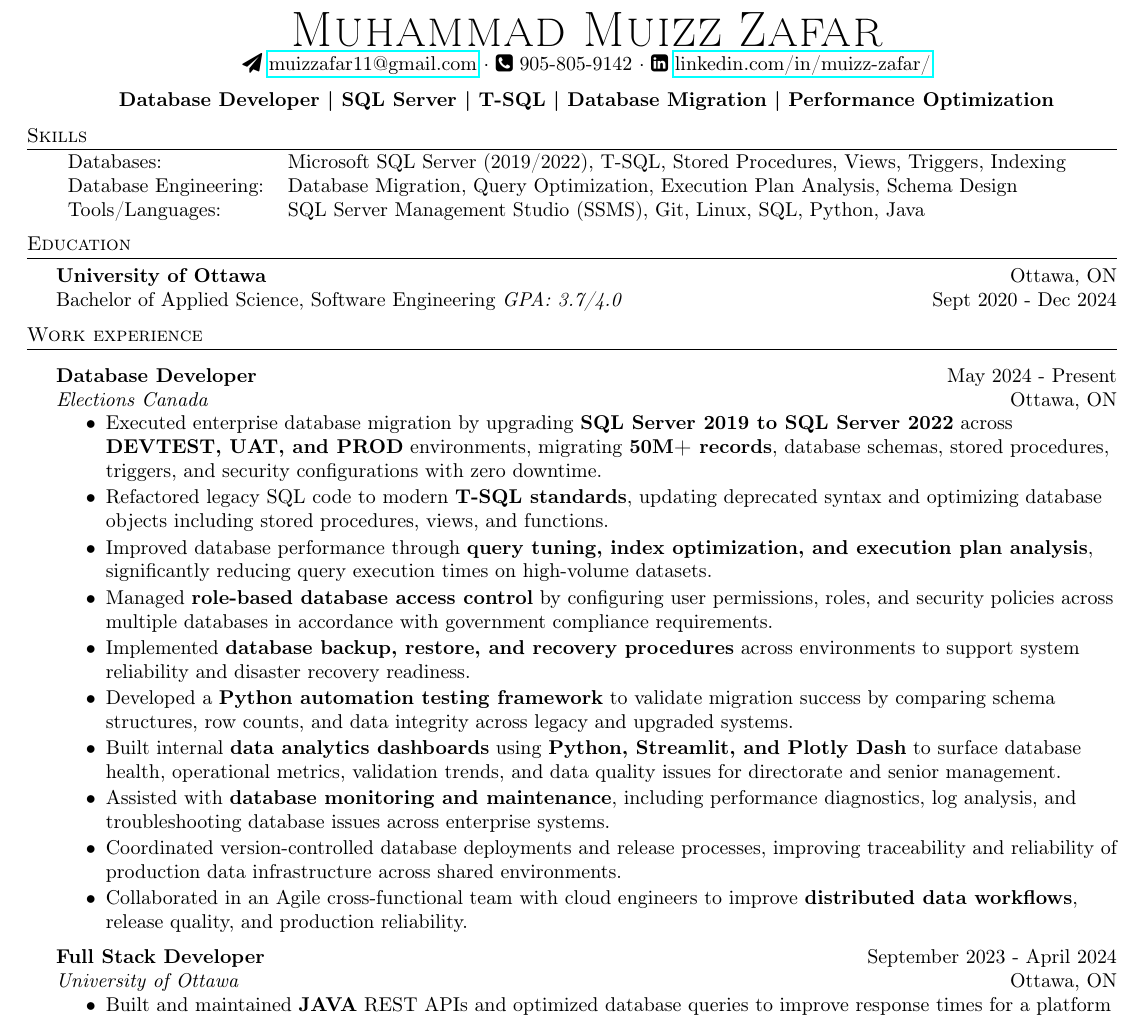
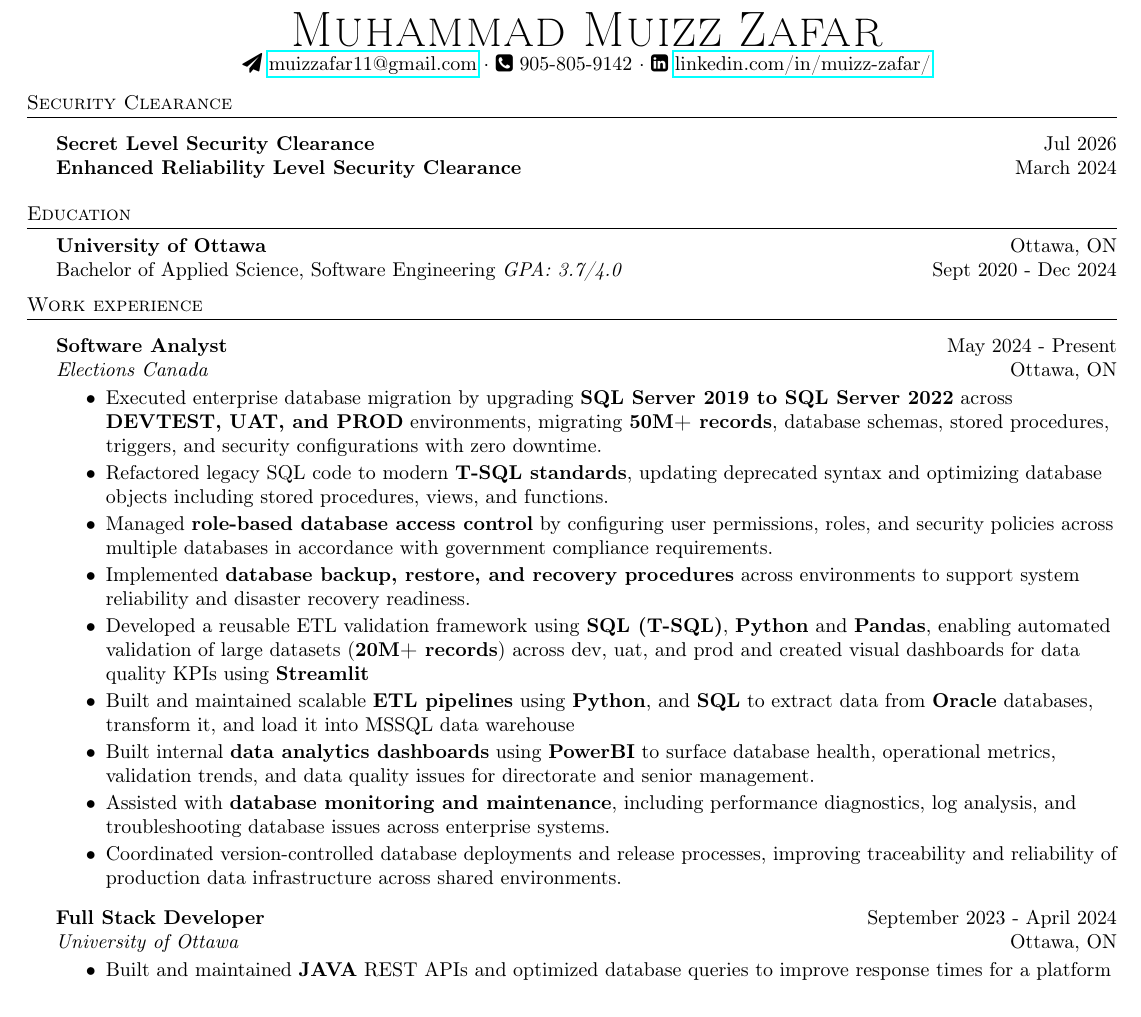
Before and after one commit to muizzzafar11/Resume, a LaTeX CV (Resume.tex): part of the page, cut so that both start at the same text. Compiled offline with pdfLaTeX.

Commit message:
gov-db-etl

```diff
--- a/Resume.tex
+++ b/Resume.tex
@@ -80,27 +80,30 @@
 	\\
 \end{center}
 
-\vspace{-5pt}
-\begin{center}
-\textbf{Database Developer | SQL Server | T-SQL | Database Migration | Performance Optimization}
-\end{center}
 
-\header{Skills}
-\begin{tabular}{ l l }
-	% Programming Languages: & SQL, Python, Java, Go, TypeScript, JavaScript, C\#, C++ \\
+\header{Security Clearance}
+\vspace{1.5mm}
 
-Databases: & Microsoft SQL Server (2019/2022), T-SQL, Stored Procedures, Views, Triggers, Indexing \\
+\textbf{Secret Level Security Clearance} \hfill Jul 2026\\
+\textbf{Enhanced Reliability Level Security Clearance} \hfill March 2024\\
+\vspace{4mm}
 
-Database Engineering: & Database Migration, Query Optimization, Execution Plan Analysis, Schema Design \\
+% \header{Skills}
+% \begin{tabular}{ l l }
+% 	% Programming Languages: & SQL, Python, Java, Go, TypeScript, JavaScript, C\#, C++ \\
 
-% Security \& Access Control: & Role-Based Access Control (RBAC), User Permissions, Database Security Policies \\
+% Databases: & Microsoft SQL Server (2019/2022), T-SQL, Stored Procedures, Views, Triggers, Indexing \\
 
-Tools/Languages: & SQL Server Management Studio (SSMS), Git, Linux, SQL, Python, Java \\
+% % Database Engineering: & Database Migration, Query Optimization, Execution Plan Analysis, Schema Design \\
 
-% Data Formats: & JSON, XML, YAML, SQL Schema Validation
+% % Security \& Access Control: & Role-Based Access Control (RBAC), User Permissions, Database Security Policies \\
 
-\end{tabular}
-\vspace{2mm}
+% Tools/Languages: & SQL Server Management Studio (SSMS), Git, Linux, SQL, Python, Java \\
+
+% % Data Formats: & JSON, XML, YAML, SQL Schema Validation
+
+% \end{tabular}
+% \vspace{2mm}
 
 %==== Education ====%
 \header{Education}
@@ -113,7 +116,7 @@
 \vspace{1.5mm}
 
 
-\textbf{Database Developer} \hfill May 2024 - Present\\
+\textbf{Software Analyst} \hfill May 2024 - Present\\
 \textit{Elections Canada} \hfill Ottawa, ON\\
 \vspace{-2mm}
 \begin{itemize} \itemsep -2pt
@@ -124,15 +127,20 @@
 
 \item Refactored legacy SQL code to modern \textbf{T-SQL standards}, updating deprecated syntax and optimizing database objects including stored procedures, views, and functions.
 
-\item Improved database performance through \textbf{query tuning, index optimization, and execution plan analysis}, significantly reducing query execution times on high-volume datasets.
+% \item Improved database performance through \textbf{query tuning, index optimization, and execution plan analysis}, significantly reducing query execution times on high-volume datasets.
 
 \item Managed \textbf{role-based database access control} by configuring user permissions, roles, and security policies across multiple databases in accordance with government compliance requirements.
 
 \item Implemented \textbf{database backup, restore, and recovery procedures} across environments to support system reliability and disaster recovery readiness.
 
-\item Developed a \textbf{Python automation testing framework} to validate migration success by comparing schema structures, row counts, and data integrity across legacy and upgraded systems.
+\item Developed a reusable ETL validation framework using \textbf{SQL (T-SQL)}, \textbf{Python} and \textbf{Pandas}, enabling automated validation of large datasets (\textbf{20M+ records}) across dev, uat, and prod and created visual dashboards for data quality KPIs using \textbf{Streamlit}
 
-\item Built internal \textbf{data analytics dashboards} using \textbf{Python, Streamlit, and Plotly Dash} to surface database health, operational metrics, validation trends, and data quality issues for directorate and senior management.
+\item Built and maintained scalable \textbf{ETL pipelines} using \textbf{Python}, and \textbf{SQL} to extract data from \textbf{Oracle} databases, transform it, and load it into MSSQL data warehouse
+
+
+% \item Developed a \textbf{Python automation testing framework} to validate migration success by comparing schema structures, row counts, and data integrity across legacy and upgraded systems.
+
+\item Built internal \textbf{data analytics dashboards} using \textbf{PowerBI} to surface database health, operational metrics, validation trends, and data quality issues for directorate and senior management.
 
 \item Assisted with \textbf{database monitoring and maintenance}, including performance diagnostics, log analysis, and troubleshooting database issues across enterprise systems.
 
@@ -140,7 +148,7 @@
 
 \item Coordinated version-controlled database deployments and release processes, improving traceability and reliability of production data infrastructure across shared environments.
 
-\item Collaborated in an Agile cross-functional team with cloud engineers to improve \textbf{distributed data workflows}, release quality, and production reliability.
+% \item Collaborated in an Agile cross-functional team with cloud engineers to improve \textbf{distributed data workflows}, release quality, and production reliability.
 \end{itemize}
 
 \textbf{Full Stack Developer} \hfill September 2023 - April 2024\\
```
Also changed, not shown: Resume.pdf, 4 other files.
